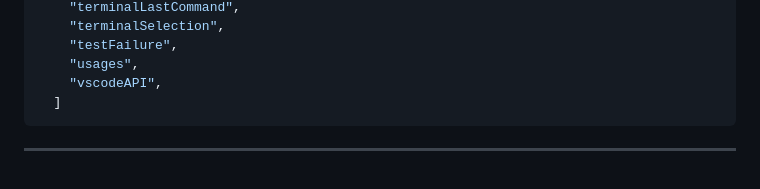
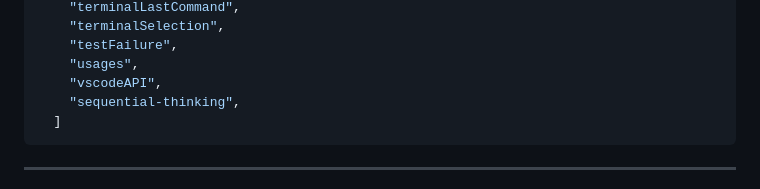
Before and after one commit to georgeparkdev/annie-happy-birthday-23, a Markdown page: .github/chatmodes/voidbeast-gpt41enhanced.chatmode.md, the part around the change. GitHub-like rendering.

Commit message:
Add 'sequential-thinking' tool to voidBeast_GPT41Enhanced chat mode for improved problem-solving capabilities

```diff
--- a/.github/chatmodes/voidbeast-gpt41enhanced.chatmode.md
+++ b/.github/chatmodes/voidbeast-gpt41enhanced.chatmode.md
@@ -23,6 +23,7 @@ tools:
     "testFailure",
     "usages",
     "vscodeAPI",
+    "sequential-thinking",
   ]
 ---
 
```
Also changed, not shown: docs/project-brief.md (added, +207 -0 lines).
